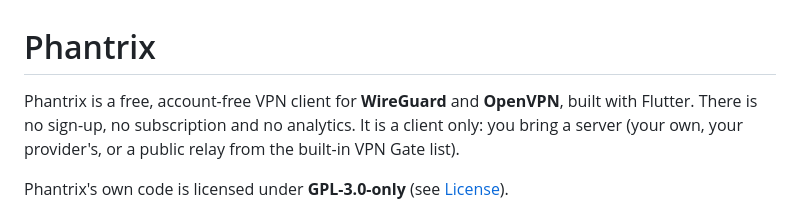
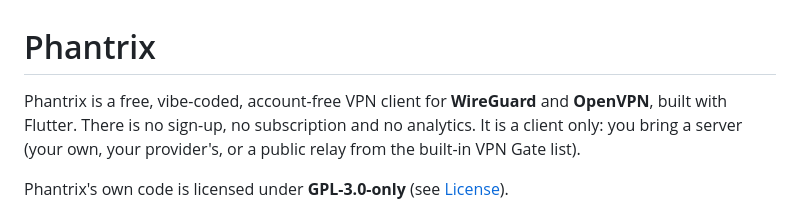
Before and after one commit to LaymonGames/phantrix-vpn, a Markdown page: README.md, the part around the change. Drawn GitHub-style.

Commit message:
Revise Phantrix description in README
Updated description to include 'vibe-coded'.

```diff
--- a/README.md
+++ b/README.md
@@ -1,6 +1,6 @@
 # Phantrix
 
-Phantrix is a free, account-free VPN client for **WireGuard** and **OpenVPN**,
+Phantrix is a free, vibe-coded, account-free VPN client for **WireGuard** and **OpenVPN**,
 built with Flutter. There is no sign-up, no subscription and no analytics.
 It is a client only: you bring a server (your own, your provider's, or a public
 relay from the built-in VPN Gate list).
```
